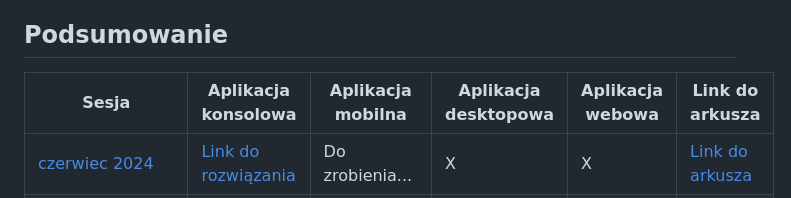
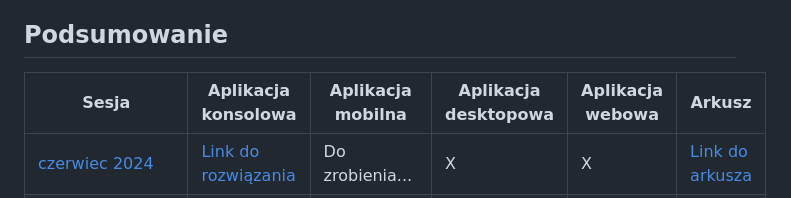
Before and after one commit to Hukasx0/egzamin-inf04-rozwiazania, a Markdown page: README.md, the part around the change. Drawn GitHub-style.

```diff
--- a/README.md
+++ b/README.md
@@ -5,7 +5,7 @@ Arkusze wzięte z [tej strony](https://arkusze.pl/egzamin-zawodowy-kwalifikacja-
 
 ## Podsumowanie
 
-| Sesja          | Aplikacja konsolowa                | Aplikacja mobilna                  | Aplikacja desktopowa               | Aplikacja webowa                   | Link do arkusza                   |
+| Sesja          | Aplikacja konsolowa                | Aplikacja mobilna                  | Aplikacja desktopowa               | Aplikacja webowa                   | Arkusz                   |
 |------------------|-------------------------------------|-------------------------------------|-------------------------------------|-------------------------------------|-------------------------------------|
 | [czerwiec 2024](https://github.com/Hukasx0/egzamin-inf04-rozwiazania/tree/main/czerwiec-2024)    | [Link do rozwiązania](https://github.com/Hukasx0/egzamin-inf04-rozwiazania/tree/main/czerwiec-2024/aplikacja-konsolowa)           | Do zrobienia...                     | X                                   | X                                   | [Link do arkusza](https://arkusze.pl/zawodowy/inf04-2024-czerwiec-egzamin-zawodowy-praktyczny.pdf)               |
 | [styczeń 2024](https://github.com/Hukasx0/egzamin-inf04-rozwiazania/tree/main/styczen-2024)     | [Link do rozwiązania](https://github.com/Hukasx0/egzamin-inf04-rozwiazania/tree/main/styczen-2024/aplikacja-konsolowa)           | X                     | Do zrobienia...                                   | X                                   | [Link do arkusza](https://arkusze.pl/zawodowy/inf04-2024-styczen-egzamin-zawodowy-praktyczny.pdf)               |
```
